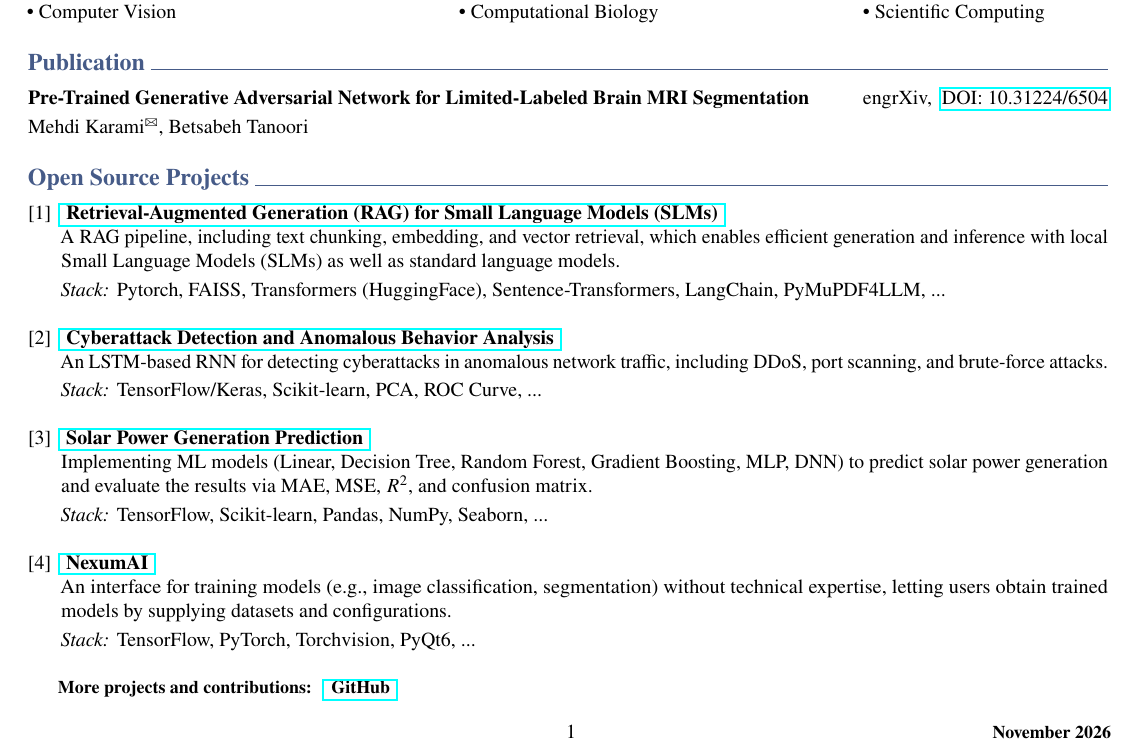
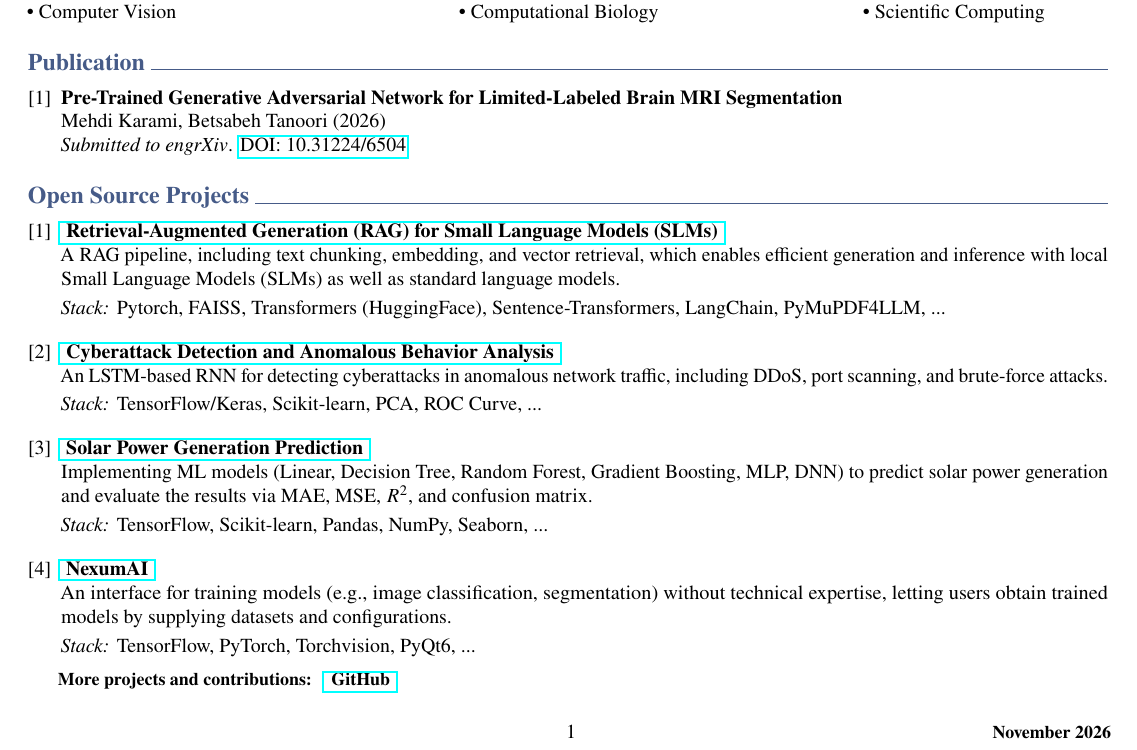
Before and after one commit to karami-mehdi/CV, a LaTeX CV (CV.tex): part of page 1 of 2, cut so that both start at the same text. Compiled offline with pdfLaTeX.

Commit message:
Update Tables

```diff
--- a/CV.tex
+++ b/CV.tex
@@ -164,15 +164,19 @@
 
 %-------------PUBLICATION---------------
 \section*{Publication}
-\textbf{Pre-Trained Generative Adversarial Network for Limited-Labeled Brain MRI Segmentation} \hfill engrXiv,{ } \href{https://doi.org/10.31224/6504}{DOI: 10.31224/6504} \\[3pt]
-Mehdi Karami$^{\text{\Letter}}$, Betsabeh Tanoori
+\begin{enumerate}[label={[\arabic*]}, nosep, leftmargin=*, itemsep=10pt]
+    \item \textbf{Pre-Trained Generative Adversarial Network for Limited-Labeled Brain MRI Segmentation}\\
+    Mehdi Karami, Betsabeh Tanoori (2026)\\
+    \textit{Submitted to engrXiv}.
+    \href{https://doi.org/10.31224/6504}{DOI: 10.31224/6504}
+\end{enumerate}
 
 %-----------OPEN SOURCE PROJECTS------------
 \section*{Open Source Projects}
-\begin{enumerate}[label={[\arabic*]}, nosep, leftmargin=*]
+\begin{enumerate}[label={[\arabic*]}, nosep, leftmargin=*, itemsep=10pt]
     \item \href{https://github.com/AINexumLab/slm-rag/}{\textbf{ Retrieval-Augmented Generation (RAG) for Small Language Models (SLMs) }} \\
     A RAG pipeline, including text chunking, embedding, and vector retrieval, which enables efficient generation and inference with local Small Language Models (SLMs) as well as standard language models. \\[2.5pt]
-    \textit{Stack:} Pytorch, FAISS, Transformers (HuggingFace), Sentence-Transformers, LangChain, PyMuPDF4LLM, ... \\
+    \textit{Stack:} Pytorch, FAISS, Transformers (HuggingFace), Sentence-Transformers, LangChain, PyMuPDF4LLM, ...
 
 %    \item \href{https://github.com/karami-mehdi/AISightQuest}{\textbf{ AI Sight Quest (Bachelor’s Project) }}
 %    \begin{itemize}
@@ -182,15 +186,15 @@ Mehdi Karami$^{\text{\Letter}}$, Betsabeh Tanoori
 
     \item \href{https://github.com/karami-mehdi/CyberattackDetection}{\textbf{ Cyberattack Detection and Anomalous Behavior Analysis }} \\
     An LSTM-based RNN for detecting cyberattacks in anomalous network traffic, including DDoS, port scanning, and brute-force attacks.\\[2.5pt]
-    \textit{Stack:} TensorFlow/Keras, Scikit-learn, PCA, ROC Curve, ... \\
+    \textit{Stack:} TensorFlow/Keras, Scikit-learn, PCA, ROC Curve, ...
 
     \item \href{https://github.com/karami-mehdi/SolarPowerGenerationAnalysis}{\textbf{ Solar Power Generation Prediction }} \\
     Implementing ML models (Linear, Decision Tree, Random Forest, Gradient Boosting, MLP, DNN) to predict solar power generation and evaluate the results via MAE, MSE, $R^2$, and confusion matrix. \\[2.5pt]
-    \textit{Stack:} TensorFlow, Scikit-learn, Pandas, NumPy, Seaborn, ... \\
+    \textit{Stack:} TensorFlow, Scikit-learn, Pandas, NumPy, Seaborn, ...
 
     \item \href{https://github.com/AINexumLab/NexumAI}{\textbf{ NexumAI }} \\
     An interface for training models (e.g., image classification, segmentation) without technical expertise, letting users obtain trained models by supplying datasets and configurations. \\[2.5pt]
-    \textit{Stack:} TensorFlow, PyTorch, Torchvision, PyQt6, ... \\
+    \textit{Stack:} TensorFlow, PyTorch, Torchvision, PyQt6, ... \\[-7pt]
 \end{enumerate}
 
 \textbf{\small More projects and contributions: { }\href{https://github.com/karami-mehdi}{ GitHub }}
```
Also changed, not shown: CV.pdf.
